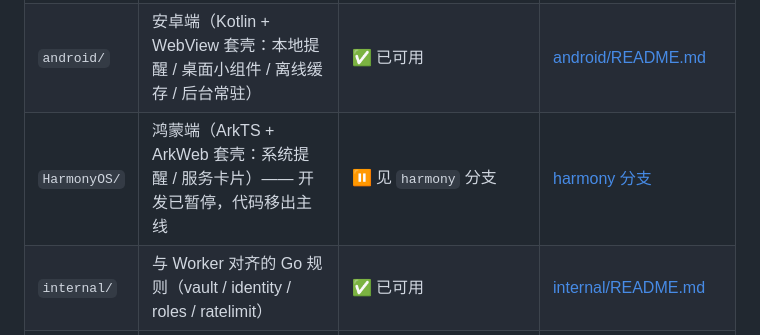
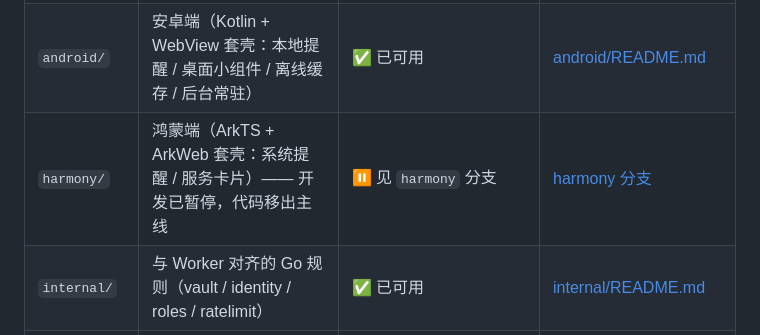
Before and after one commit to AJiang233/Class-Assistant, a Markdown page: README.md, the part around the change. Rendered like a GitHub page.

Commit message:
fix(readme)：修复鸿蒙分支在自述的链接

```diff
--- a/README.md
+++ b/README.md
@@ -16,7 +16,7 @@
 | --- | --- | --- | --- |
 | `web/` | Cloudflare Pages 门户（静态前端 + Functions 后端 + D1） | ✅ 已上线 `class.qxwkstudio.top` | [web/README.md](web/README.md) |
 | `android/` | 安卓端（Kotlin + WebView 套壳：本地提醒 / 桌面小组件 / 离线缓存 / 后台常驻） | ✅ 已可用 | [android/README.md](android/README.md) |
-| `HarmonyOS/` | 鸿蒙端（ArkTS + ArkWeb 套壳：系统提醒 / 服务卡片）—— 开发已暂停，代码移出主线 | ⏸ 见 `harmony` 分支 | [harmony 分支](https://github.com/AJiang233/Class-Assistant/tree/harmony/HarmonyOS) |
+| `harmony/` | 鸿蒙端（ArkTS + ArkWeb 套壳：系统提醒 / 服务卡片）—— 开发已暂停，代码移出主线 | ⏸ 见 `harmony` 分支 | [harmony 分支](https://github.com/AJiang233/Class-Assistant/tree/harmony) |
 | `internal/` | 与 Worker 对齐的 Go 规则（vault / identity / roles / ratelimit） | ✅ 已可用 | [internal/README.md](internal/README.md) |
 | `cmd/` | Go 命令入口，当前只有 `cmd/scheduler` | 🚧 骨架已跑通 | [cmd/README.md](cmd/README.md) |
 | `scheduler/` | 常驻调度进程的说明与现状 | 🚧 只做封存自检 | [scheduler/README.md](scheduler/README.md) |
```
